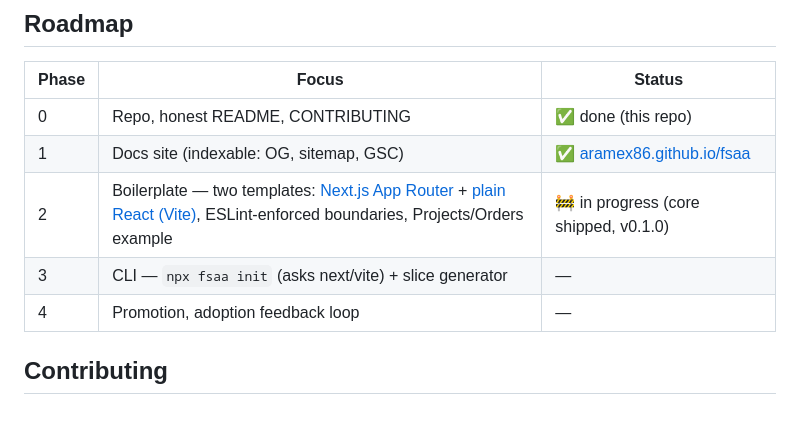
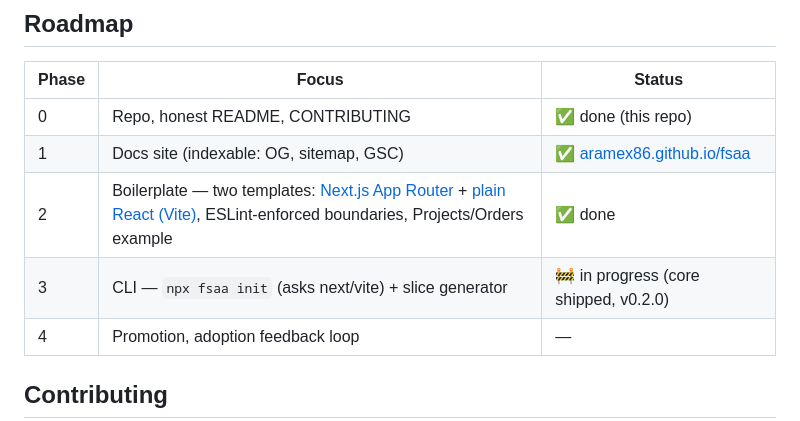
Before and after one commit to Aramex86/fsaa, a Markdown page: README.md, the part around the change. Rendered like a GitHub page.

```diff
--- a/README.md
+++ b/README.md
@@ -145,8 +145,8 @@ src/
 |---|---|---|
 | 0 | Repo, honest README, CONTRIBUTING | ✅ done (this repo) |
 | 1 | Docs site (indexable: OG, sitemap, GSC) | ✅ [aramex86.github.io/fsaa](https://aramex86.github.io/fsaa/) |
-| 2 | Boilerplate — two templates: [Next.js App Router](https://github.com/Aramex86/fsaa-react) + [plain React (Vite)](https://github.com/Aramex86/fsaa-vite), ESLint-enforced boundaries, Projects/Orders example | 🚧 in progress (core shipped, v0.1.0) |
-| 3 | CLI — `npx fsaa init` (asks next/vite) + slice generator | — |
+| 2 | Boilerplate — two templates: [Next.js App Router](https://github.com/Aramex86/fsaa-react) + [plain React (Vite)](https://github.com/Aramex86/fsaa-vite), ESLint-enforced boundaries, Projects/Orders example | ✅ done |
+| 3 | CLI — `npx fsaa init` (asks next/vite) + slice generator | 🚧 in progress (core shipped, v0.2.0)  |
 | 4 | Promotion, adoption feedback loop | — |
 
 ## Contributing
```
